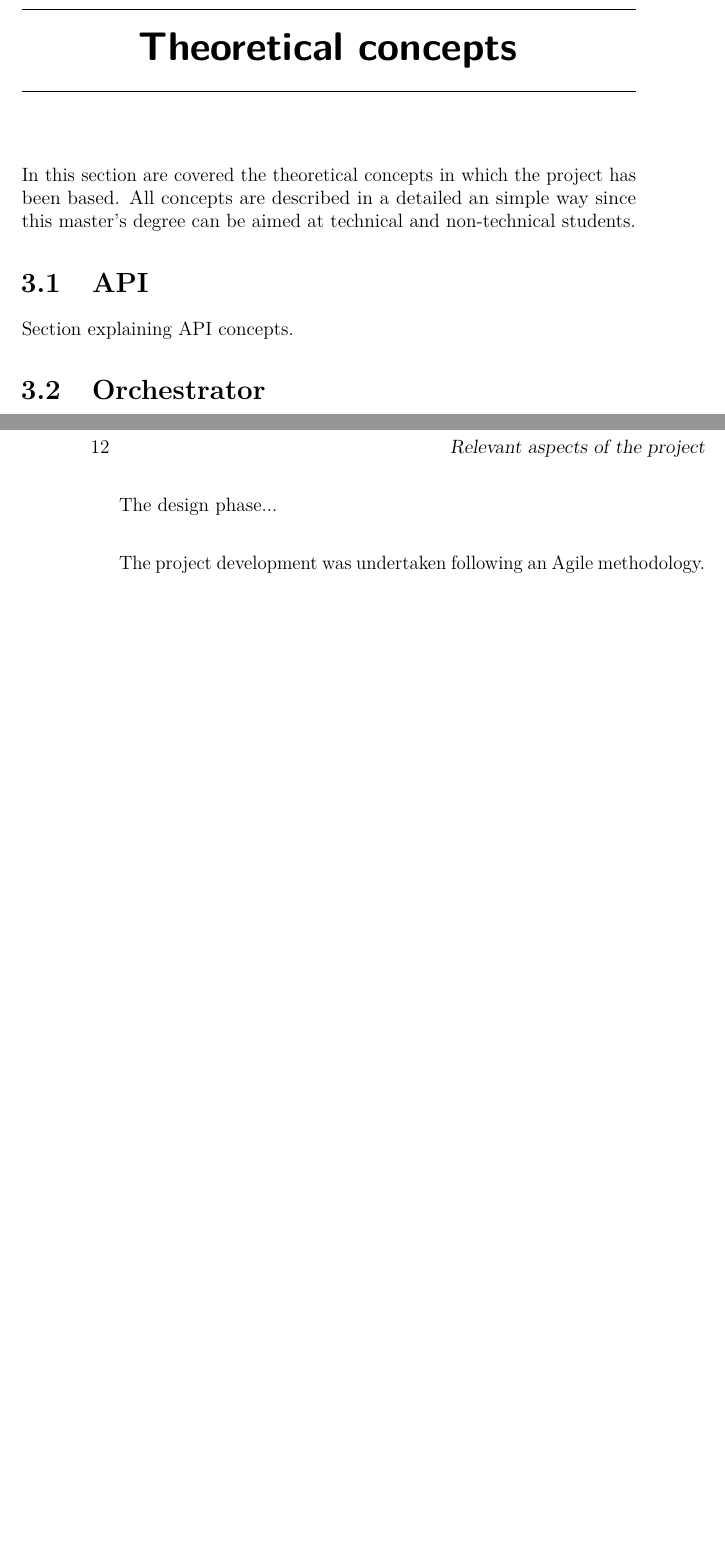
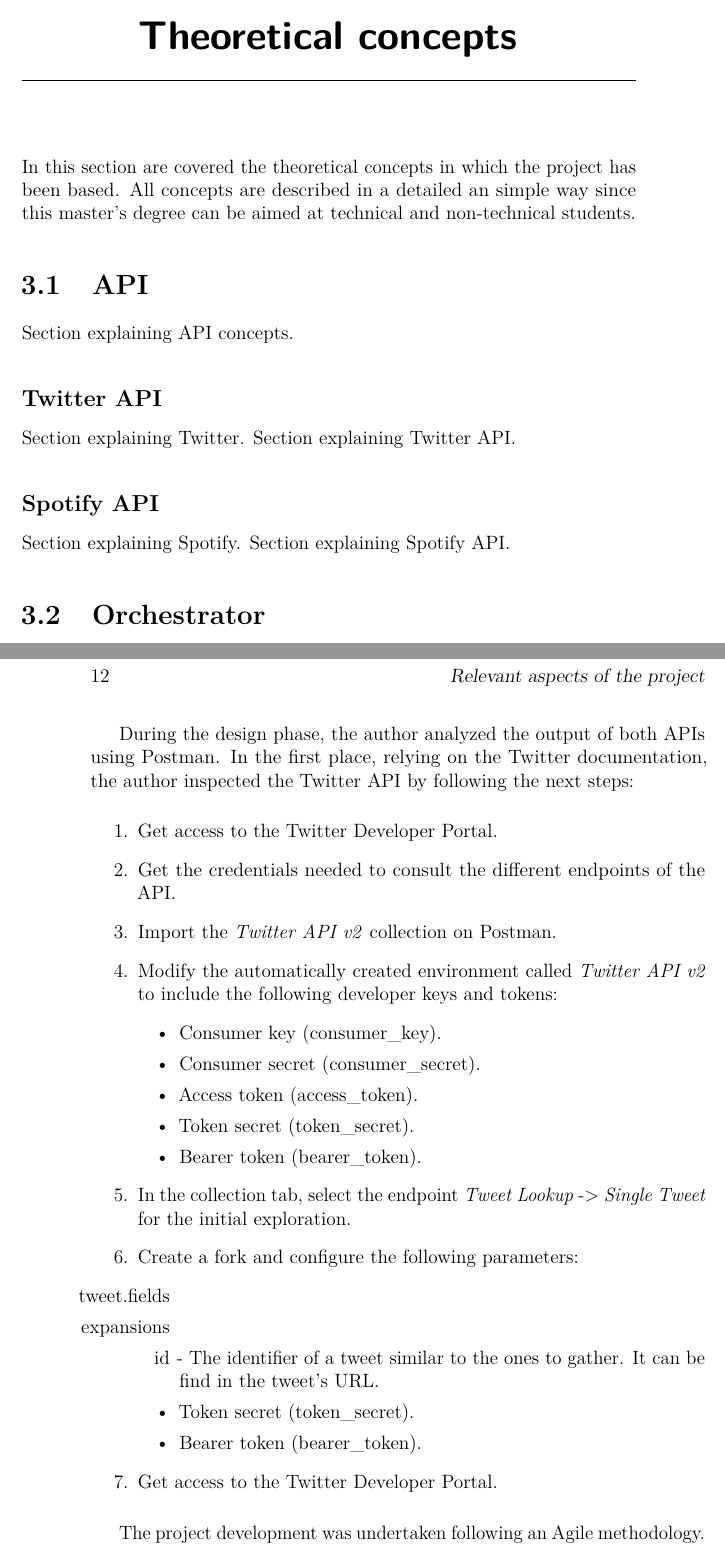
Before and after one commit to AdrianRiesco/Masters-Thesis-on-Big-Data, a LaTeX thesis (doc/memoria.tex, which reads doc/tex/3_Theoretical_concepts.tex, doc/tex/5_Relevant_aspects_of_project_development.tex): two parts of pages 21 and 26 of 45, joined at a grey line, cut so that both start at the same text, the shorter picture padded with empty space. Compiled offline with pdfLaTeX.

Commit message:
Changes in memory

```diff
--- a/doc/tex/3_Theoretical_concepts.tex
+++ b/doc/tex/3_Theoretical_concepts.tex
@@ -17,6 +17,14 @@
 \section{API}
 
 \nonzeroparskip Section explaining API concepts.
+
+\subsection{Twitter API}
+\nonzeroparskip Section explaining Twitter.
+\nonzeroparskip Section explaining Twitter API.
+
+\subsection{Spotify API}
+\nonzeroparskip Section explaining Spotify.
+\nonzeroparskip Section explaining Spotify API.
 
 \section{Orchestrator}
 
--- a/doc/tex/5_Relevant_aspects_of_project_development.tex
+++ b/doc/tex/5_Relevant_aspects_of_project_development.tex
@@ -24,6 +24,30 @@
 	\item The data is moved to the database, ready to be stored and visualized.
 \end{enumerate}
 
-The design phase...\\
+\nonzeroparskip During the design phase, the author analyzed the output of both APIs using Postman. In the first place, relying on the Twitter documentation, the author inspected the Twitter API by following the next steps:
+\begin{enumerate}
+	\item Get access to the Twitter Developer Portal.
+	\item Get the credentials needed to consult the different endpoints of the API.
+	\item Import the \textit{Twitter API v2} collection on Postman.
+	\item Modify the automatically created environment called \textit{Twitter API v2} to include the following developer keys and tokens:
+	\begin{itemize}
+		\item Consumer key (consumer\_key).
+		\item Consumer secret (consumer\_secret).
+		\item Access token (access\_token).
+		\item Token secret (token\_secret).
+		\item Bearer token (bearer\_token).
+	\end{itemize}
+	\item In the collection tab, select the endpoint \textit{Tweet Lookup} -> \textit{Single Tweet} for the initial exploration.
+	\item Create a fork and configure the following parameters:
+	\begin{itemize}
+		\item[tweet.fields]
+		\item[expansions]
+		\item[id] - The identifier of a tweet similar to the ones to gather. It can be find in the tweet's URL.
+		\item Token secret (token\_secret).
+		\item Bearer token (bearer\_token).
+	\end{itemize}
+	\item Get access to the Twitter Developer Portal.
+\end{enumerate}
 
-The project development was undertaken following an Agile methodology.\\
+
+\nonzeroparskip The project development was undertaken following an Agile methodology.\\
```
Also changed, not shown: doc/tex/A_Plan_proyecto.tex (deleted, +0 -14 lines), doc/tex/A_Project_Plan.tex (+2 -1 lines), doc/tex/F_References.tex (added, +27 -0 lines), doc/memoria.pdf, doc/tex/5_Relevant_aspects_of_project_development.tex (2 more changed lines), 6 other files.
